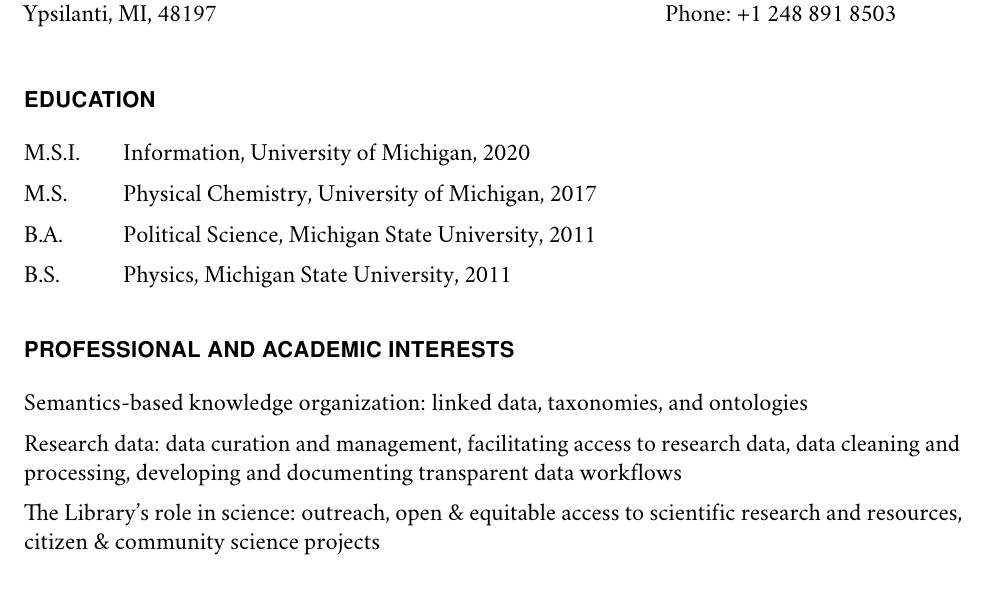
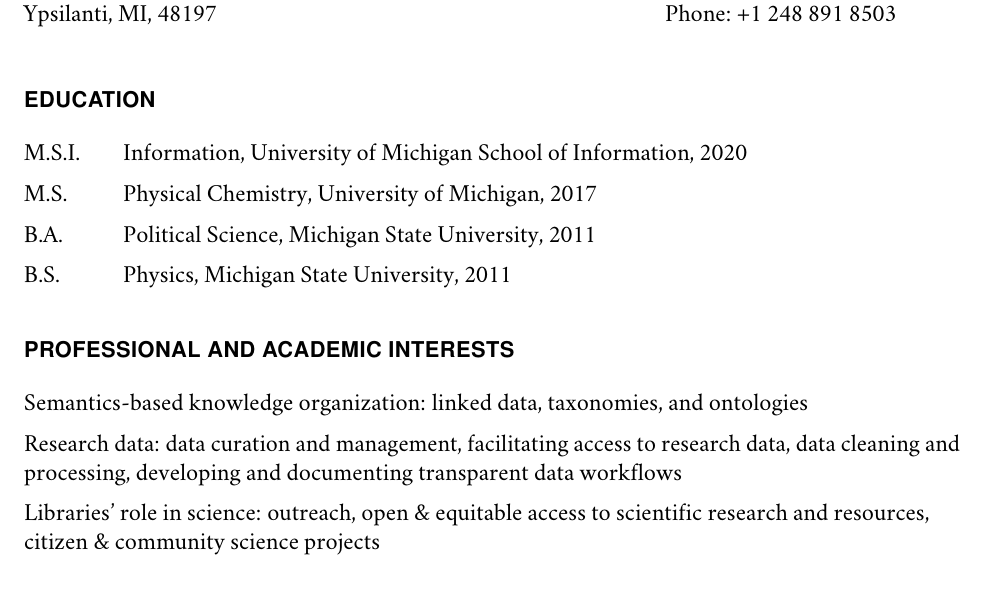
Before and after one commit to mclenard/CV, a LaTeX CV (mlenard_CV.tex): part of page 1 of 3, cut so that both start at the same text. Compiled offline with pdfLaTeX.

Commit message:
minor tweaks

```diff
--- a/mlenard_CV.tex
+++ b/mlenard_CV.tex
@@ -107,7 +107,7 @@
 
 \begin{tablist}
 
-	\item[M.S.I.] \tab Information, University of Michigan, 2020
+	\item[M.S.I.] \tab Information, University of Michigan School of Information, 2020
 
 	\item[M.S.]  \tab Physical Chemistry, University of Michigan, 2017
 
@@ -127,7 +127,7 @@
 
 	\item Research data: data curation and management, facilitating access to research data, data cleaning and processing, developing and documenting transparent data workflows
 
-	\item The Library's role in science: outreach, open \& equitable access to scientific research and resources, citizen \& community science projects
+	\item Libraries' role in science: outreach, open \& equitable access to scientific research and resources, citizen \& community science projects
 
 \end{itemize}
 
```
Also changed, not shown: mlenard_CV.pdf, 2 other files.
